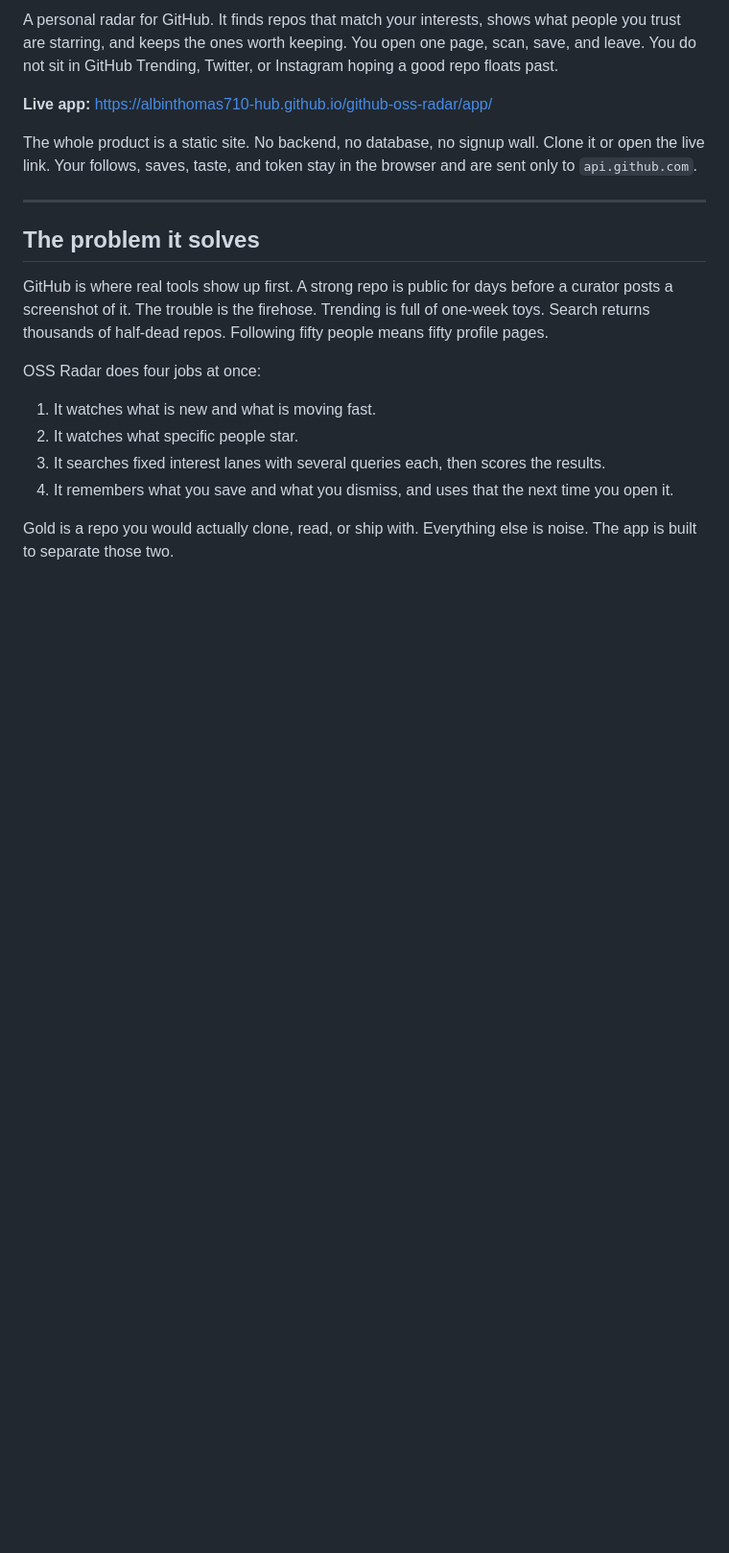
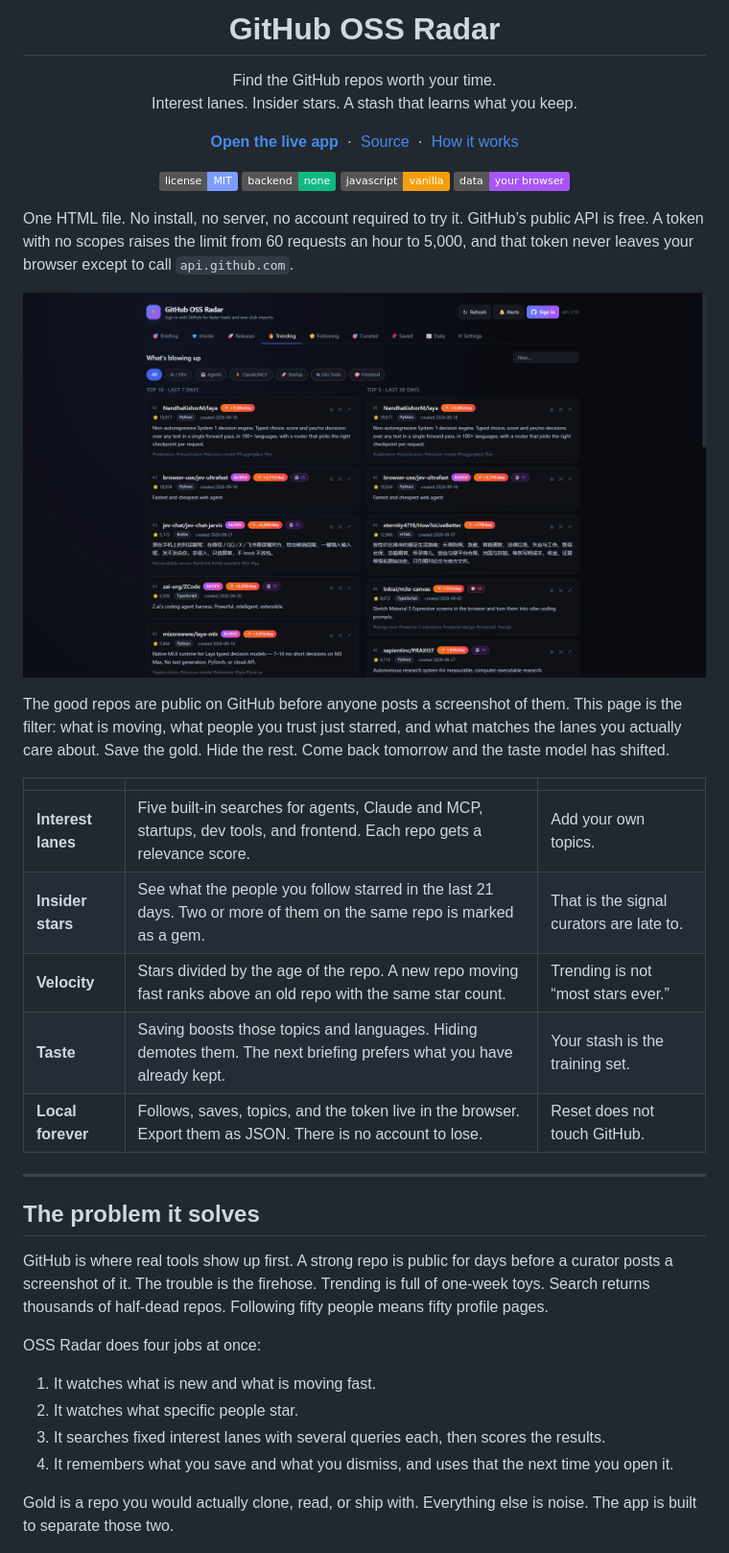
Before and after one commit to albinthomas710-hub/github-oss-radar, a Markdown page: README.md, the part around one of its changes. Shown at 96% size. Drawn GitHub-style; pictures changed too: docs/preview.png (added); badges without logos; blank space fills up the shorter version.

Commit message:
Lead the README with the live product so the repo reads like a real tool.
Co-authored-by: Cursor <cursoragent@cursor.com>

```diff
--- a/README.md
+++ b/README.md
@@ -2,9 +6,41 @@
 
-A personal radar for GitHub. It finds repos that match your interests, shows what people you trust are starring, and keeps the ones worth keeping. You open one page, scan, save, and leave. You do not sit in GitHub Trending, Twitter, or Instagram hoping a good repo floats past.
+<h1 align="center">GitHub OSS Radar</h1>
 
-**Live app:** https://albinthomas710-hub.github.io/github-oss-radar/app/
+<p align="center">
+  Find the GitHub repos worth your time.<br>
+  Interest lanes. Insider stars. A stash that learns what you keep.
+</p>
 
-The whole product is a static site. No backend, no database, no signup wall. Clone it or open the live link. Your follows, saves, taste, and token stay in the browser and are sent only to `api.github.com`.
+<p align="center">
+  <a href="https://albinthomas710-hub.github.io/github-oss-radar/app/"><strong>Open the live app</strong></a>
+  &nbsp;·&nbsp;
+  <a href="https://github.com/albinthomas710-hub/github-oss-radar">Source</a>
+  &nbsp;·&nbsp;
+  <a href="#every-tab">How it works</a>
+</p>
+
+<p align="center">
+  <img alt="MIT license" src="https://img.shields.io/badge/license-MIT-7c9cff">
+  <img alt="No backend" src="https://img.shields.io/badge/backend-none-10b981">
+  <img alt="Vanilla JavaScript" src="https://img.shields.io/badge/javascript-vanilla-f59e0b">
+  <img alt="Data stays in the browser" src="https://img.shields.io/badge/data-your%20browser-a855f7">
+</p>
+
+One HTML file. No install, no server, no account required to try it. GitHub’s public API is free. A token with no scopes raises the limit from 60 requests an hour to 5,000, and that token never leaves your browser except to call `api.github.com`.
+
+<p align="center">
+  <img src="docs/preview.png" alt="Trending view ranked by velocity and interest match" width="100%">
+</p>
+
+The good repos are public on GitHub before anyone posts a screenshot of them. This page is the filter: what is moving, what people you trust just starred, and what matches the lanes you actually care about. Save the gold. Hide the rest. Come back tomorrow and the taste model has shifted.
+
+| | | |
+|---|---|---|
+| **Interest lanes** | Five built-in searches for agents, Claude and MCP, startups, dev tools, and frontend. Each repo gets a relevance score. | Add your own topics. |
+| **Insider stars** | See what the people you follow starred in the last 21 days. Two or more of them on the same repo is marked as a gem. | That is the signal curators are late to. |
+| **Velocity** | Stars divided by the age of the repo. A new repo moving fast ranks above an old repo with the same star count. | Trending is not “most stars ever.” |
+| **Taste** | Saving boosts those topics and languages. Hiding demotes them. The next briefing prefers what you have already kept. | Your stash is the training set. |
+| **Local forever** | Follows, saves, topics, and the token live in the browser. Export them as JSON. There is no account to lose. | Reset does not touch GitHub. |
 
 ---
 
```
Also changed, not shown: other parts of README.md (+5 -1 lines), docs/lanes.png (added).
